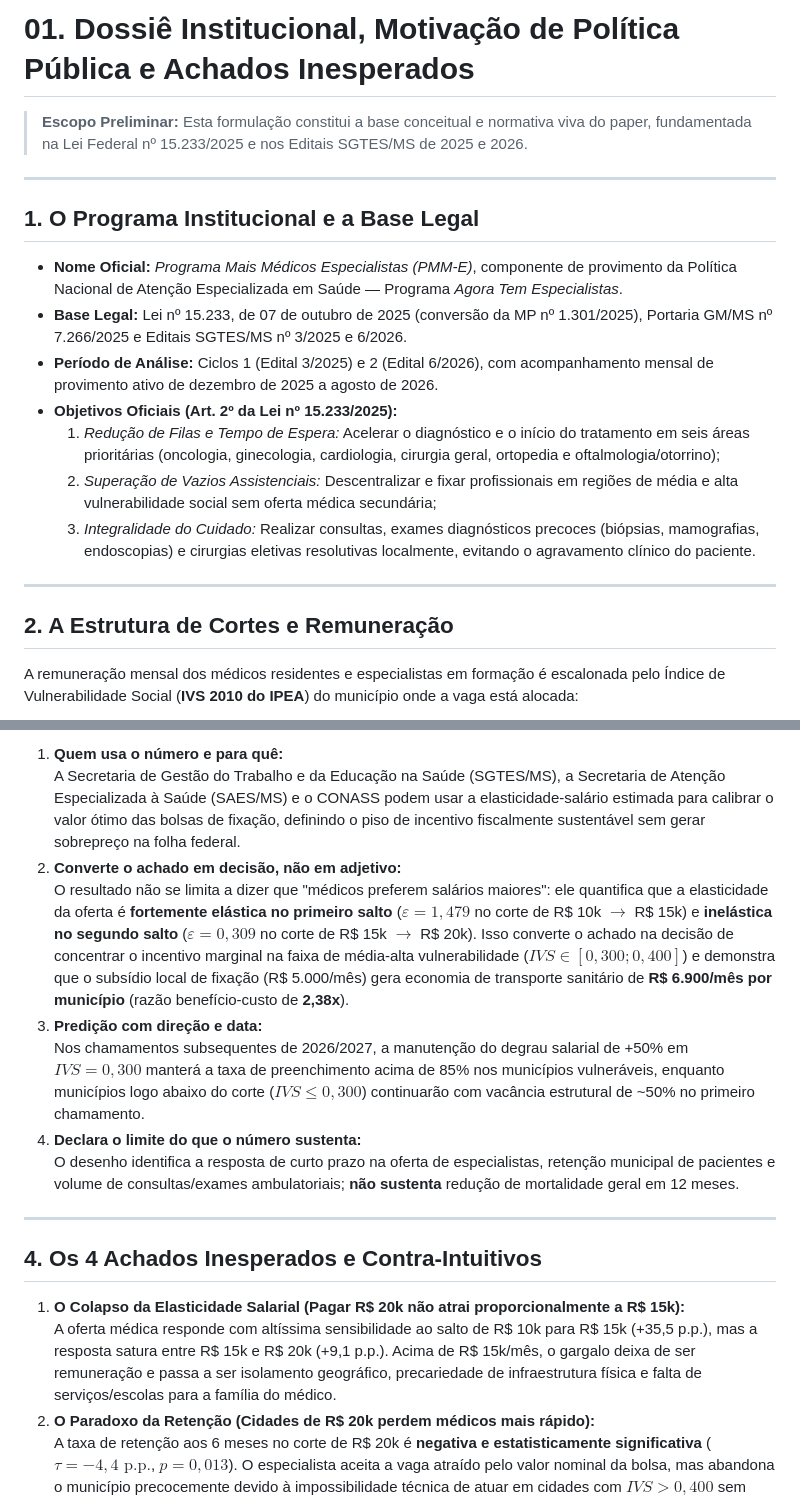
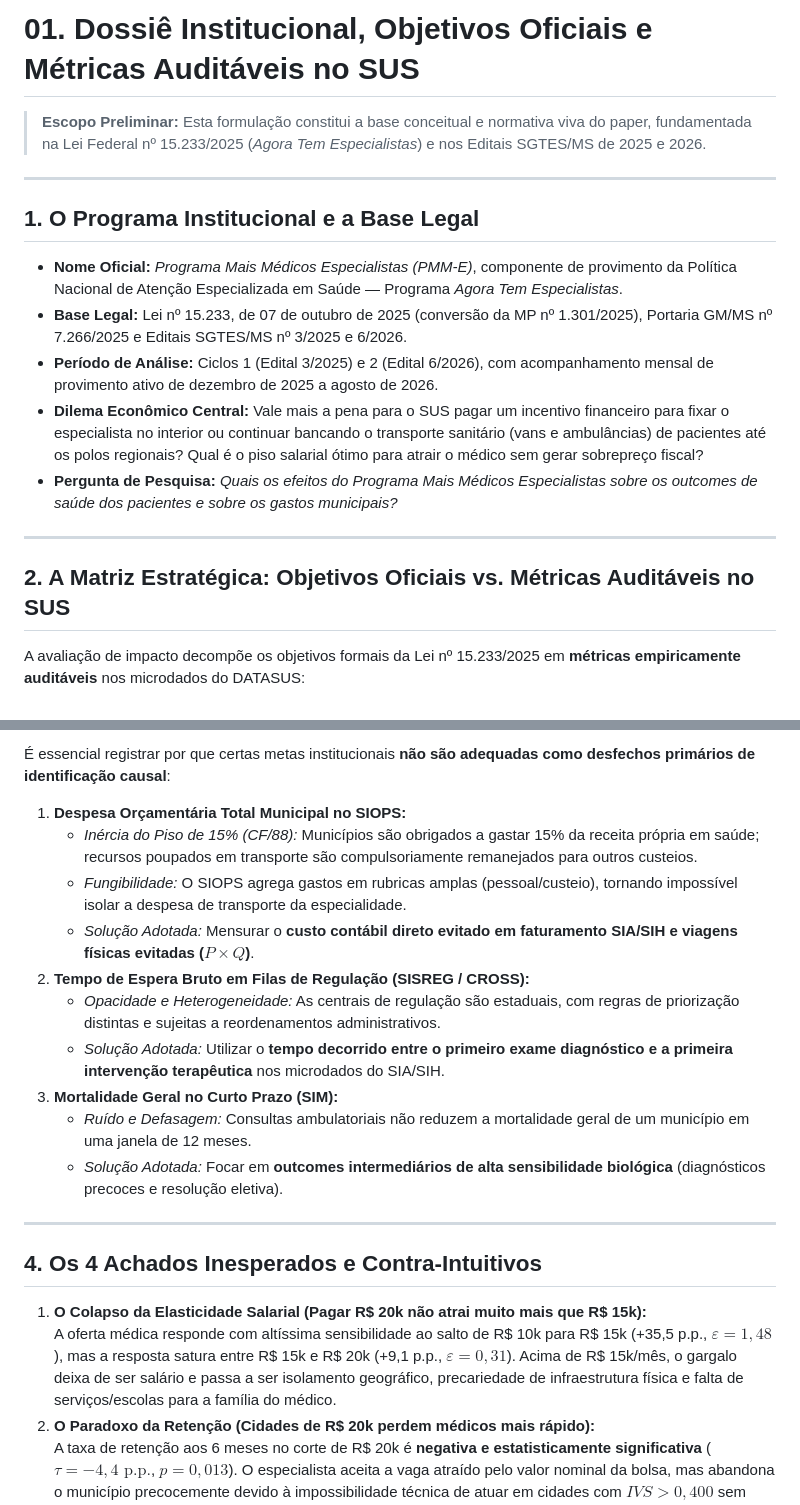
Before and after one commit to ka1victor/impact-eval-health-econ-pmme, a Markdown page: docs/01_dossie_e_motivacao_politica_publica.md, 2 parts joined by grey strips. GitHub-like rendering.

Commit message:
docs: consolida matriz estrategica de objetivos oficiais vs metricas auditaveis no SUS

```diff
--- a/docs/01_dossie_e_motivacao_politica_publica.md
+++ b/docs/01_dossie_e_motivacao_politica_publica.md
@@ -1,6 +1,6 @@
-# 01. Dossiê Institucional, Motivação de Política Pública e Achados Inesperados
+# 01. Dossiê Institucional, Objetivos Oficiais e Métricas Auditáveis no SUS
 
-> **Escopo Preliminar:** Esta formulação constitui a base conceitual e normativa viva do paper, fundamentada na Lei Federal nº 15.233/2025 e nos Editais SGTES/MS de 2025 e 2026.
+> **Escopo Preliminar:** Esta formulação constitui a base conceitual e normativa viva do paper, fundamentada na Lei Federal nº 15.233/2025 (*Agora Tem Especialistas*) e nos Editais SGTES/MS de 2025 e 2026.
 
 ---
 
@@ -9,14 +9,12 @@
 * **Nome Oficial:** *Programa Mais Médicos Especialistas (PMM-E)*, componente de provimento da Política Nacional de Atenção Especializada em Saúde — Programa *Agora Tem Especialistas*.
 * **Base Legal:** Lei nº 15.233, de 07 de outubro de 2025 (conversão da MP nº 1.301/2025), Portaria GM/MS nº 7.266/2025 e Editais SGTES/MS nº 3/2025 e 6/2026.
 * **Período de Análise:** Ciclos 1 (Edital 3/2025) e 2 (Edital 6/2026), com acompanhamento mensal de provimento ativo de dezembro de 2025 a agosto de 2026.
-* **Objetivos Oficiais (Art. 2º da Lei nº 15.233/2025):**
-  1. *Redução de Filas e Tempo de Espera:* Acelerar o diagnóstico e o início do tratamento em seis áreas prioritárias (oncologia, ginecologia, cardiologia, cirurgia geral, ortopedia e oftalmologia/otorrino);
-  2. *Superação de Vazios Assistenciais:* Descentralizar e fixar profissionais em regiões de média e alta vulnerabilidade social sem oferta médica secundária;
-  3. *Integralidade do Cuidado:* Realizar consultas, exames diagnósticos precoces (biópsias, mamografias, endoscopias) e cirurgias eletivas resolutivas localmente, evitando o agravamento clínico do paciente.
+* **Dilema Econômico Central:** Vale mais a pena para o SUS pagar um incentivo financeiro para fixar o especialista no interior ou continuar bancando o transporte sanitário (vans e ambulâncias) de pacientes até os polos regionais? Qual é o piso salarial ótimo para atrair o médico sem gerar sobrepreço fiscal?
+* **Pergunta de Pesquisa:** *Quais os efeitos do Programa Mais Médicos Especialistas sobre os outcomes de saúde dos pacientes e sobre os gastos municipais?*
 
 ---
 
-## 2. A Estrutura de Cortes e Remuneração
+## 2. A Matriz Estratégica: Objetivos Oficiais vs. Métricas Auditáveis no SUS
 
-A remuneração mensal dos médicos residentes e especialistas em formação é escalonada pelo Índice de Vulnerabilidade Social (**IVS 2010 do IPEA**) do município onde a vaga está alocada:
+A avaliação de impacto decompõe os objetivos formais da Lei nº 15.233/2025 em **métricas empiricamente auditáveis** nos microdados do DATASUS:
 
@@ -37,19 +32,23 @@ $$\text{Bolsa}(IVS_m) = \begin{cases}
 
-1. **Quem usa o número e para quê:**
-   A Secretaria de Gestão do Trabalho e da Educação na Saúde (SGTES/MS), a Secretaria de Atenção Especializada à Saúde (SAES/MS) e o CONASS podem usar a elasticidade-salário estimada para calibrar o valor ótimo das bolsas de fixação, definindo o piso de incentivo fiscalmente sustentável sem gerar sobrepreço na folha federal.
-2. **Converte o achado em decisão, não em adjetivo:**
-   O resultado não se limita a dizer que "médicos preferem salários maiores": ele quantifica que a elasticidade da oferta é **fortemente elástica no primeiro salto** ($\varepsilon = 1{,}479$ no corte de R\$ 10k $\to$ R\$ 15k) e **inelástica no segundo salto** ($\varepsilon = 0{,}309$ no corte de R\$ 15k $\to$ R\$ 20k). Isso converte o achado na decisão de concentrar o incentivo marginal na faixa de média-alta vulnerabilidade ($IVS \in [0{,}300; 0{,}400]$) e demonstra que o subsídio local de fixação (R\$ 5.000/mês) gera economia de transporte sanitário de **R\$ 6.900/mês por município** (razão benefício-custo de **2,38x**).
-3. **Predição com direção e data:**
-   Nos chamamentos subsequentes de 2026/2027, a manutenção do degrau salarial de +50% em $IVS = 0{,}300$ manterá a taxa de preenchimento acima de 85% nos municípios vulneráveis, enquanto municípios logo abaixo do corte ($IVS \le 0{,}300$) continuarão com vacância estrutural de ~50% no primeiro chamamento.
-4. **Declara o limite do que o número sustenta:**
-   O desenho identifica a resposta de curto prazo na oferta de especialistas, retenção municipal de pacientes e volume de consultas/exames ambulatoriais; **não sustenta** redução de mortalidade geral em 12 meses.
+É essencial registrar por que certas metas institucionais **não são adequadas como desfechos primários de identificação causal**:
+
+1. **Despesa Orçamentária Total Municipal no SIOPS:**
+   * *Inércia do Piso de 15% (CF/88):* Municípios são obrigados a gastar 15% da receita própria em saúde; recursos poupados em transporte são compulsoriamente remanejados para outros custeios.
+   * *Fungibilidade:* O SIOPS agrega gastos em rubricas amplas (pessoal/custeio), tornando impossível isolar a despesa de transporte da especialidade.
+   * *Solução Adotada:* Mensurar o **custo contábil direto evitado em faturamento SIA/SIH e viagens físicas evitadas ($P \times Q$)**.
+2. **Tempo de Espera Bruto em Filas de Regulação (SISREG / CROSS):**
+   * *Opacidade e Heterogeneidade:* As centrais de regulação são estaduais, com regras de priorização distintas e sujeitas a reordenamentos administrativos.
+   * *Solução Adotada:* Utilizar o **tempo decorrido entre o primeiro exame diagnóstico e a primeira intervenção terapêutica** nos microdados do SIA/SIH.
+3. **Mortalidade Geral no Curto Prazo (SIM):**
+   * *Ruído e Defasagem:* Consultas ambulatoriais não reduzem a mortalidade geral de um município em uma janela de 12 meses.
+   * *Solução Adotada:* Focar em **outcomes intermediários de alta sensibilidade biológica** (diagnósticos precoces e resolução eletiva).
 
 ---
 
 ## 4. Os 4 Achados Inesperados e Contra-Intuitivos
 
-1. **O Colapso da Elasticidade Salarial (Pagar R\$ 20k não atrai proporcionalmente a R\$ 15k):**
-   A oferta médica responde com altíssima sensibilidade ao salto de R\$ 10k para R\$ 15k (+35,5 p.p.), mas a resposta satura entre R\$ 15k e R\$ 20k (+9,1 p.p.). Acima de R\$ 15k/mês, o gargalo deixa de ser remuneração e passa a ser isolamento geográfico, precariedade de infraestrutura física e falta de serviços/escolas para a família do médico.
+1. **O Colapso da Elasticidade Salarial (Pagar R\$ 20k não atrai muito mais que R\$ 15k):**
+   A oferta médica responde com altíssima sensibilidade ao salto de R\$ 10k para R\$ 15k (+35,5 p.p., $\varepsilon = 1{,}48$), mas a resposta satura entre R\$ 15k e R\$ 20k (+9,1 p.p., $\varepsilon = 0{,}31$). Acima de R\$ 15k/mês, o gargalo deixa de ser salário e passa a ser isolamento geográfico, precariedade de infraestrutura física e falta de serviços/escolas para a família do médico.
 2. **O Paradoxo da Retenção (Cidades de R\$ 20k perdem médicos mais rápido):**
    A taxa de retenção aos 6 meses no corte de R\$ 20k é **negativa e estatisticamente significativa** ($\tau = -4{,}4\text{ p.p.}$, $p = 0{,}013$). O especialista aceita a vaga atraído pelo valor nominal da bolsa, mas abandona o município precocemente devido à impossibilidade técnica de atuar em cidades com $IVS > 0{,}400$ sem suporte diagnóstico mínimo.
 3. **A Ausência de Demanda Induzida por Médicos:**
```
Also changed, not shown: other parts of docs/01_dossie_e_motivacao_politica_publica.md (+8 -11 lines).
